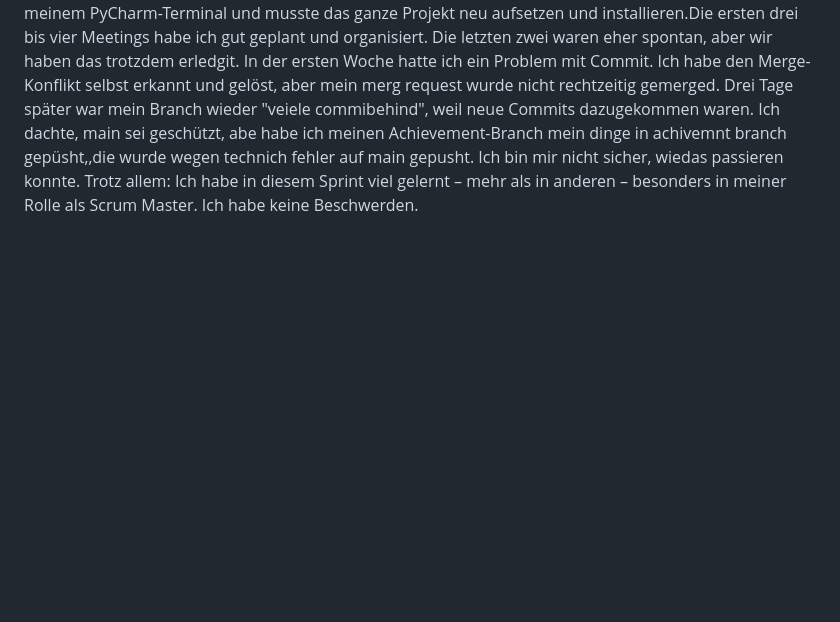
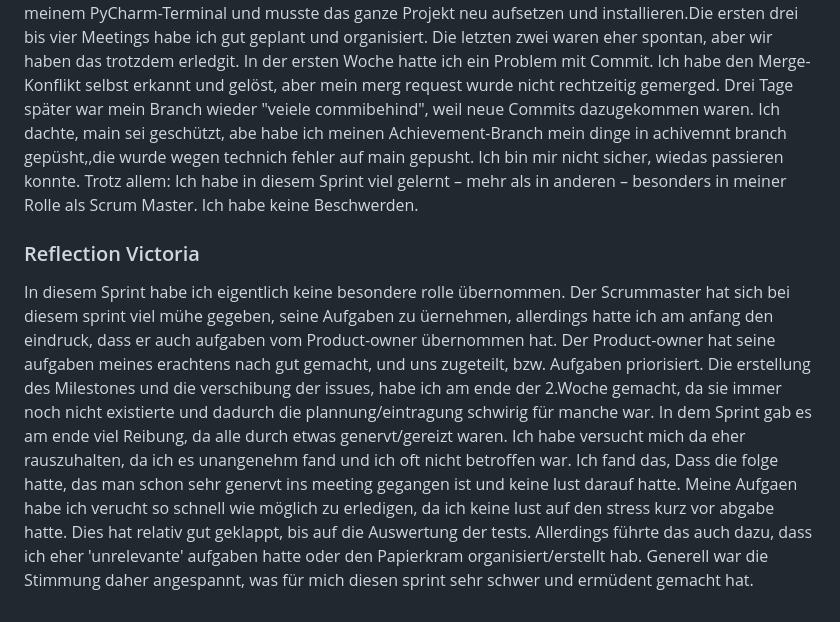
Before and after one commit to SushantKumarPandey/Crypto-Tradeing-App-with-fake-currency, a Markdown page: REPORT.md, the part around the change. Rendered like a GitHub page; blank space fills up the shorter version.

Commit message:
REPORT von Victoria

```diff
--- a/REPORT.md
+++ b/REPORT.md
@@ -163,3 +163,14 @@ Ich dachte, main sei geschützt, abe habe ich meinen Achievement-Branch mein din
 auf main gepusht. Ich bin mir nicht sicher, wiedas passieren konnte.
 Trotz allem: Ich habe in diesem Sprint viel gelernt – mehr als in anderen – besonders in meiner Rolle als Scrum
 Master. Ich habe keine Beschwerden.
+
+ ### Reflection Victoria
+In diesem Sprint habe ich eigentlich keine besondere rolle übernommen.
+Der Scrummaster hat sich bei diesem sprint viel mühe gegeben, seine Aufgaben zu üernehmen, allerdings hatte ich am anfang den eindruck, dass er auch aufgaben vom Product-owner übernommen hat.
+Der Product-owner hat seine aufgaben meines erachtens nach gut gemacht, und uns zugeteilt, bzw.
+Aufgaben priorisiert. Die erstellung des Milestones und die verschibung der issues,
+habe ich am ende der 2.Woche gemacht, da sie immer noch nicht existierte und dadurch die plannung/eintragung schwirig für manche war.
+In dem Sprint gab es am ende viel Reibung, da alle durch etwas genervt/gereizt waren. Ich habe versucht mich da eher rauszuhalten, da ich es unangenehm fand und ich oft nicht betroffen war.
+Ich fand das, Dass die folge hatte, das man schon sehr genervt ins meeting gegangen ist und keine lust darauf hatte.
+Meine Aufgaen habe ich verucht so schnell wie möglich zu erledigen, da ich keine lust auf den stress kurz vor abgabe hatte. Dies hat relativ gut geklappt, bis auf die Auswertung der tests. Allerdings führte das auch dazu, dass ich eher 'unrelevante' aufgaben hatte oder den Papierkram organisiert/erstellt hab.
+Generell war die Stimmung daher angespannt, was für mich diesen sprint sehr schwer und ermüdent gemacht hat.
```
